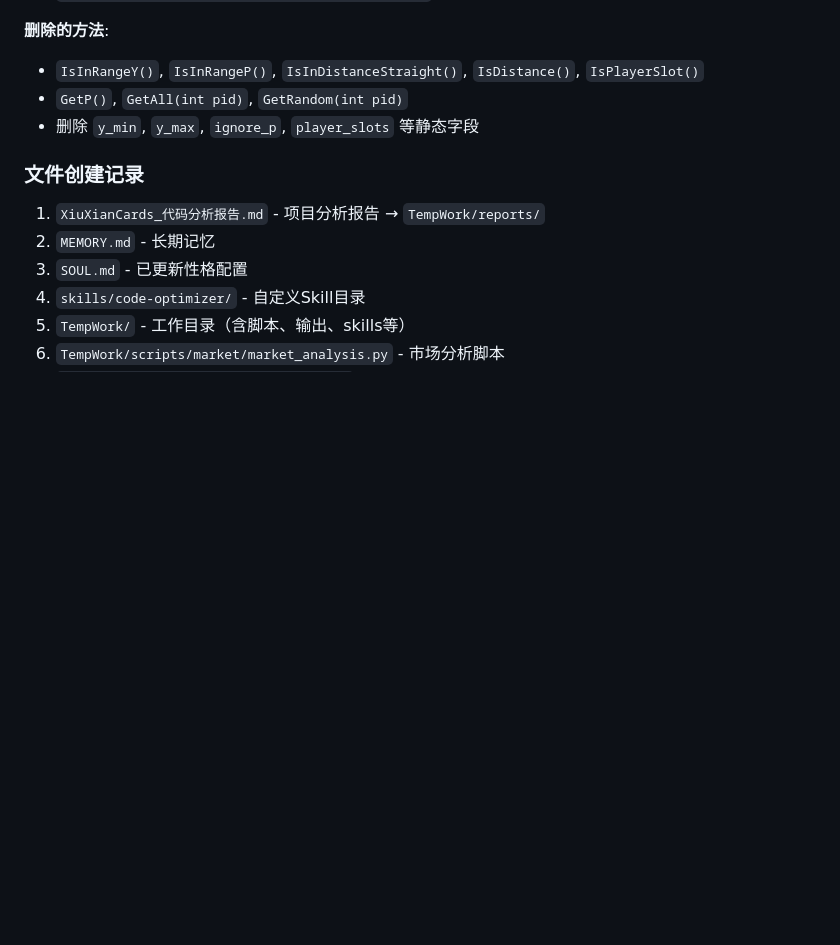
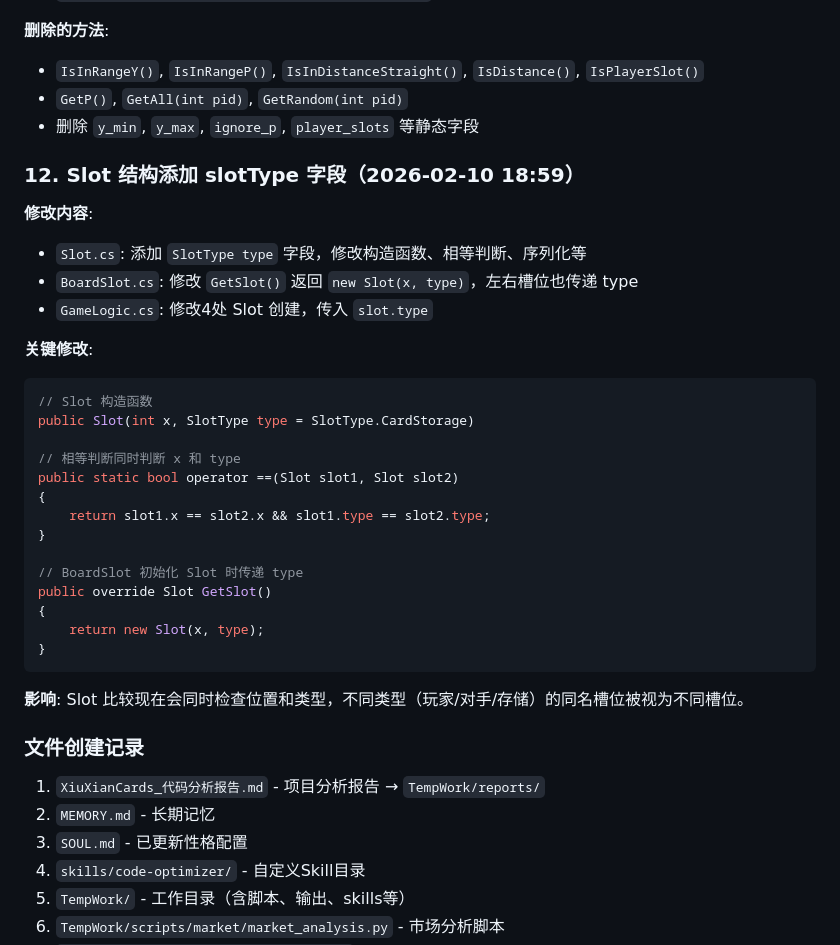
Before and after one commit to 1149784810/JayOpenClawWorkspace, a Markdown page: memory/2026-02-10.md, the part around the change. Drawn GitHub-style; blank space fills up the shorter version.

Commit message:
feat: add slotType field to Slot struct
- Add SlotType type field to Slot struct
- Update constructor to support slotType parameter
- Update == and != operators to compare both x and type
- Update Equals method and GetHashCode
- Update NetworkSerialize to include slotType
- Update BoardSlot.GetSlot() to pass slotType
- Update all Slot creations in GameLogic.cs to pass slot.type
- Update documentation in memory and skill files

````diff
--- a/memory/2026-02-10.md
+++ b/memory/2026-02-10.md
@@ -319,6 +319,32 @@ public virtual void MoveCard(Card card, Slot slot, float mouseOffsetX, SlotType
 - `GetP()`, `GetAll(int pid)`, `GetRandom(int pid)`
 - 删除 `y_min`, `y_max`, `ignore_p`, `player_slots` 等静态字段
 
+### 12. Slot 结构添加 slotType 字段（2026-02-10 18:59）
+**修改内容**:
+- `Slot.cs`: 添加 `SlotType type` 字段，修改构造函数、相等判断、序列化等
+- `BoardSlot.cs`: 修改 `GetSlot()` 返回 `new Slot(x, type)`，左右槽位也传递 type
+- `GameLogic.cs`: 修改4处 Slot 创建，传入 `slot.type`
+
+**关键修改**:
+```csharp
+// Slot 构造函数
+public Slot(int x, SlotType type = SlotType.CardStorage)
+
+// 相等判断同时判断 x 和 type
+public static bool operator ==(Slot slot1, Slot slot2)
+{
+    return slot1.x == slot2.x && slot1.type == slot2.type;
+}
+
+// BoardSlot 初始化 Slot 时传递 type
+public override Slot GetSlot()
+{
+    return new Slot(x, type);
+}
+```
+
+**影响**: Slot 比较现在会同时检查位置和类型，不同类型（玩家/对手/存储）的同名槽位被视为不同槽位。
+
 ### 文件创建记录
 1. `XiuXianCards_代码分析报告.md` - 项目分析报告 → `TempWork/reports/`
 2. `MEMORY.md` - 长期记忆
````
Also changed, not shown: skills/xiuxian-gamedev/SKILL.md (+12 -1 lines).
